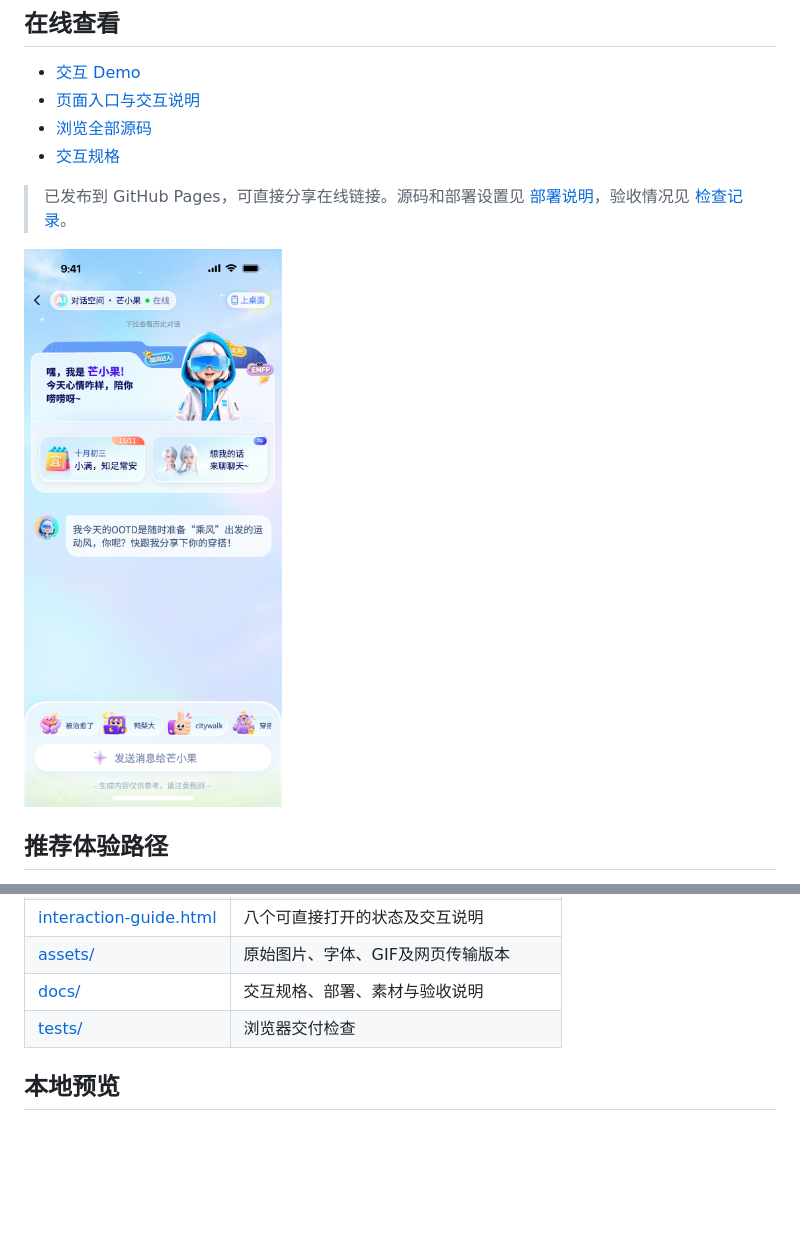
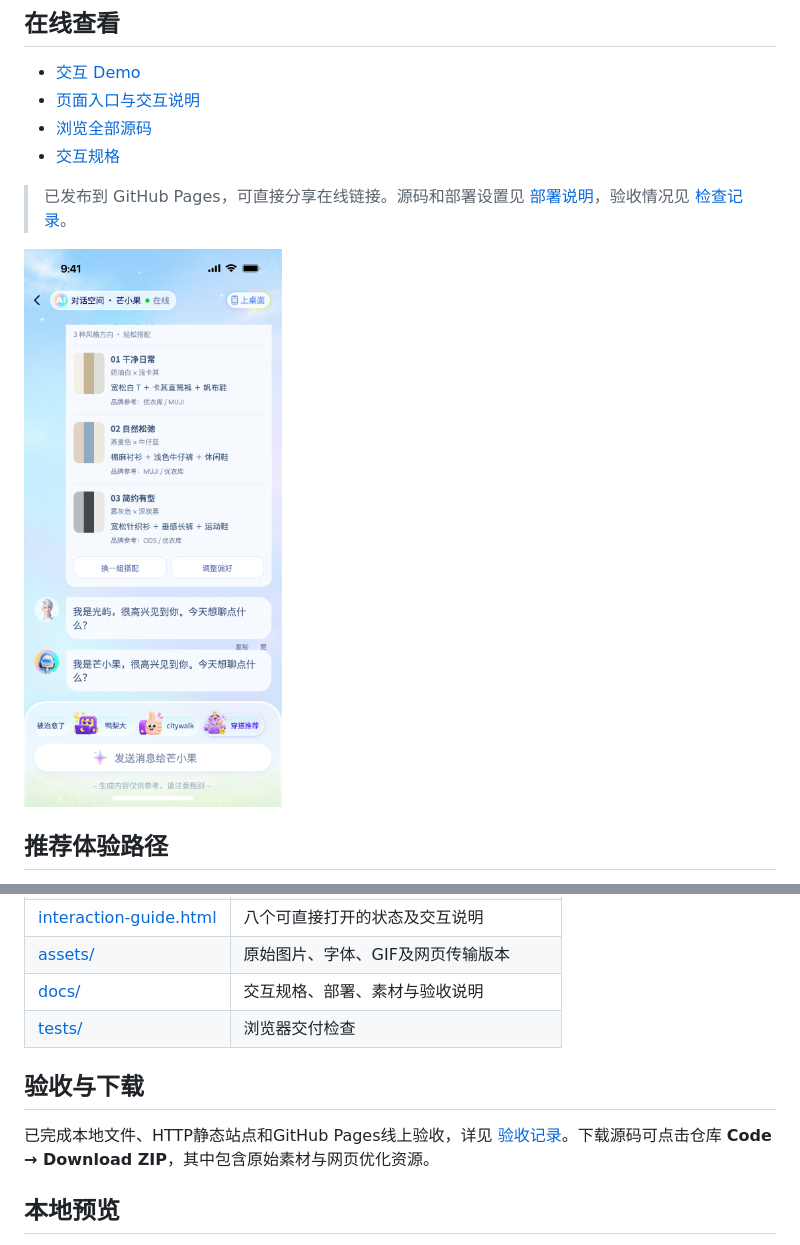
Before and after one commit to Raddie-Jean/MangoTV-AI-Assistant-, a Markdown page: README.md, 2 parts joined by grey strips. Rendered like a GitHub page; pictures changed too: docs/images/mobile-preview.png; blank space fills up the shorter version.

Commit message:
Record successful live Pages verification and delivery instructions

```diff
--- a/README.md
+++ b/README.md
@@ -36,6 +36,10 @@
 | [docs/](docs/) | 交互规格、部署、素材与验收说明 |
 | [tests/](tests/) | 浏览器交付检查 |
 
+## 验收与下载
+
+已完成本地文件、HTTP静态站点和GitHub Pages线上验收，详见 [验收记录](docs/verification.md)。下载源码可点击仓库 **Code → Download ZIP**，其中包含原始素材与网页优化资源。
+
 ## 本地预览
 
 下载仓库 ZIP 后可直接用浏览器打开 `index.html`。推荐使用本地静态服务器，便于测试剪贴板等浏览器功能：
```
Also changed, not shown: docs/verification.md (+9 -1 lines).
